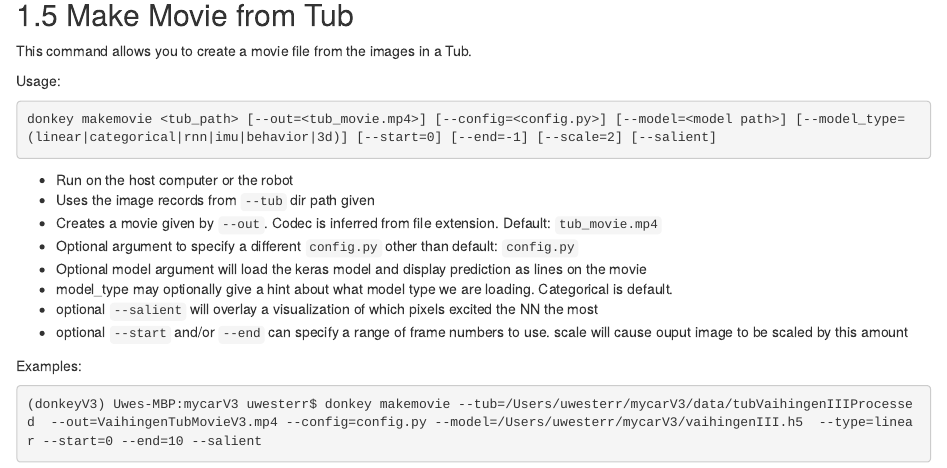
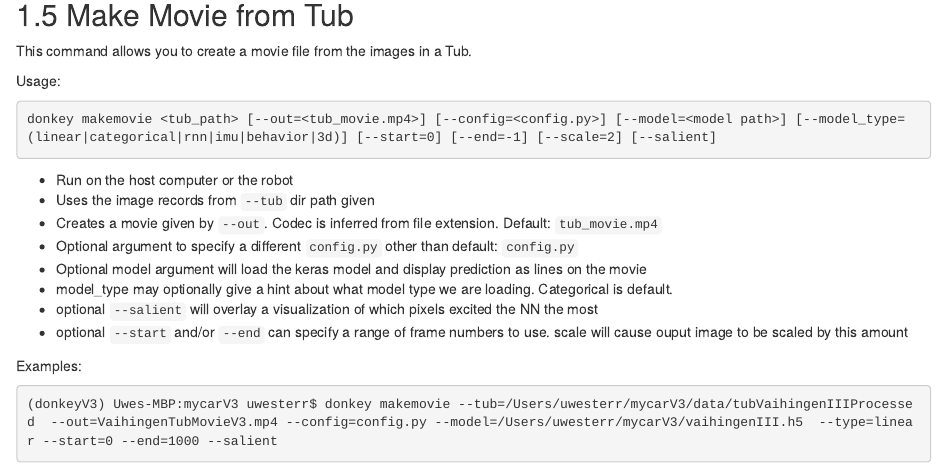
Before and after one commit to RoboCarEsslingen/BookDownDocu, an R Markdown document (0511-CommandLineUtilites.Rmd): the page in a window 1100 px wide, from 1240 px down. Rendered offline with R 4.5, knitr and Pandoc, with nearby package versions; drawn as R Markdown's standard HTML page in place of the format the file asks for.

Commit message:
edit end=1000

````diff
--- a/0511-CommandLineUtilites.Rmd
+++ b/0511-CommandLineUtilites.Rmd
@@ -85,7 +85,7 @@ scale will cause ouput image to be scaled by this amount
 
 Examples:
 ```bash
-(donkeyV3) Uwes-MBP:mycarV3 uwesterr$ donkey makemovie --tub=/Users/uwesterr/mycarV3/data/tubVaihingenIIIProcessed  --out=VaihingenTubMovieV3.mp4 --config=config.py --model=/Users/uwesterr/mycarV3/vaihingenIII.h5  --type=linear --start=0 --end=10 --salient
+(donkeyV3) Uwes-MBP:mycarV3 uwesterr$ donkey makemovie --tub=/Users/uwesterr/mycarV3/data/tubVaihingenIIIProcessed  --out=VaihingenTubMovieV3.mp4 --config=config.py --model=/Users/uwesterr/mycarV3/vaihingenIII.h5  --type=linear --start=0 --end=1000 --salient
 ```
 
 Results in the following movie
````
Also changed, not shown: docs/search_index.json, 1 other file.
